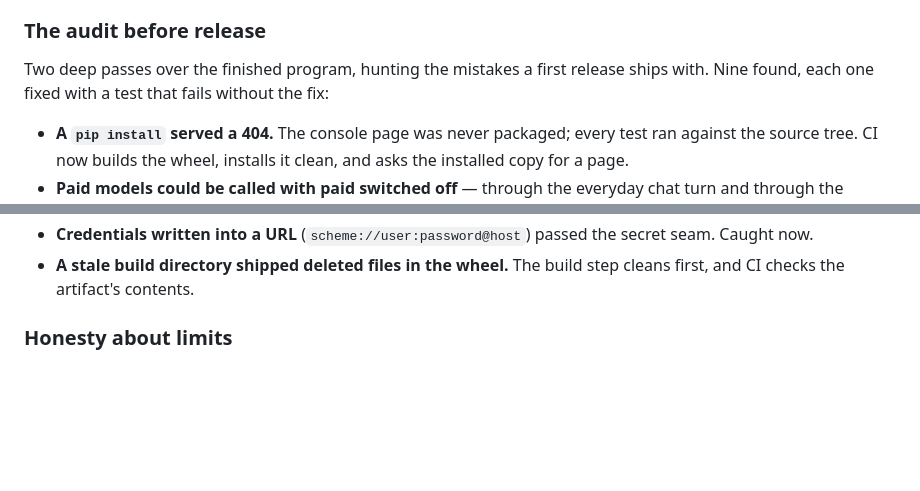
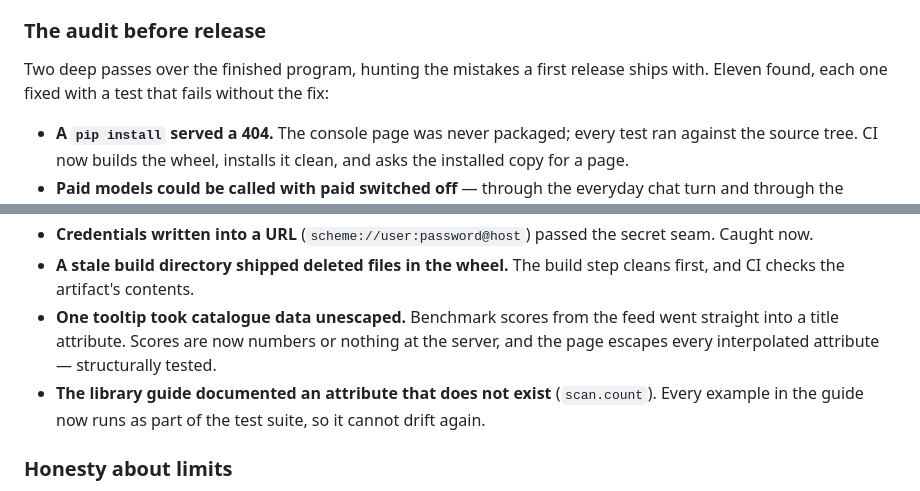
Before and after one commit to jedisolana/board-of-directors, a Markdown page: CHANGELOG.md, 2 parts joined by grey strips. Rendered like a GitHub page; blank space fills up the shorter version.

Commit message:
Release notes: the fourth round
Two more for the changelog -- the unescaped tooltip and the documented attribute that did
not exist -- and the tag moves to the commit that actually contains them.

```diff
--- a/CHANGELOG.md
+++ b/CHANGELOG.md
@@ -35,7 +35,7 @@ First release.
 
 ### The audit before release
 Two deep passes over the finished program, hunting the mistakes a first release ships with.
-Nine found, each one fixed with a test that fails without the fix:
+Eleven found, each one fixed with a test that fails without the fix:
 
 - **A `pip install` served a 404.** The console page was never packaged; every test ran
   against the source tree. CI now builds the wheel, installs it clean, and asks the installed
@@ -56,6 +56,11 @@ Nine found, each one fixed with a test that fails without the fix:
   Caught now.
 - **A stale build directory shipped deleted files in the wheel.** The build step cleans first,
   and CI checks the artifact's contents.
+- **One tooltip took catalogue data unescaped.** Benchmark scores from the feed went straight
+  into a title attribute. Scores are now numbers or nothing at the server, and the page
+  escapes every interpolated attribute — structurally tested.
+- **The library guide documented an attribute that does not exist** (`scan.count`). Every
+  example in the guide now runs as part of the test suite, so it cannot drift again.
 
 ### Honesty about limits
 - Free-tier allowance is read from the account (`is_free_tier`) rather than asked of the user.
```
